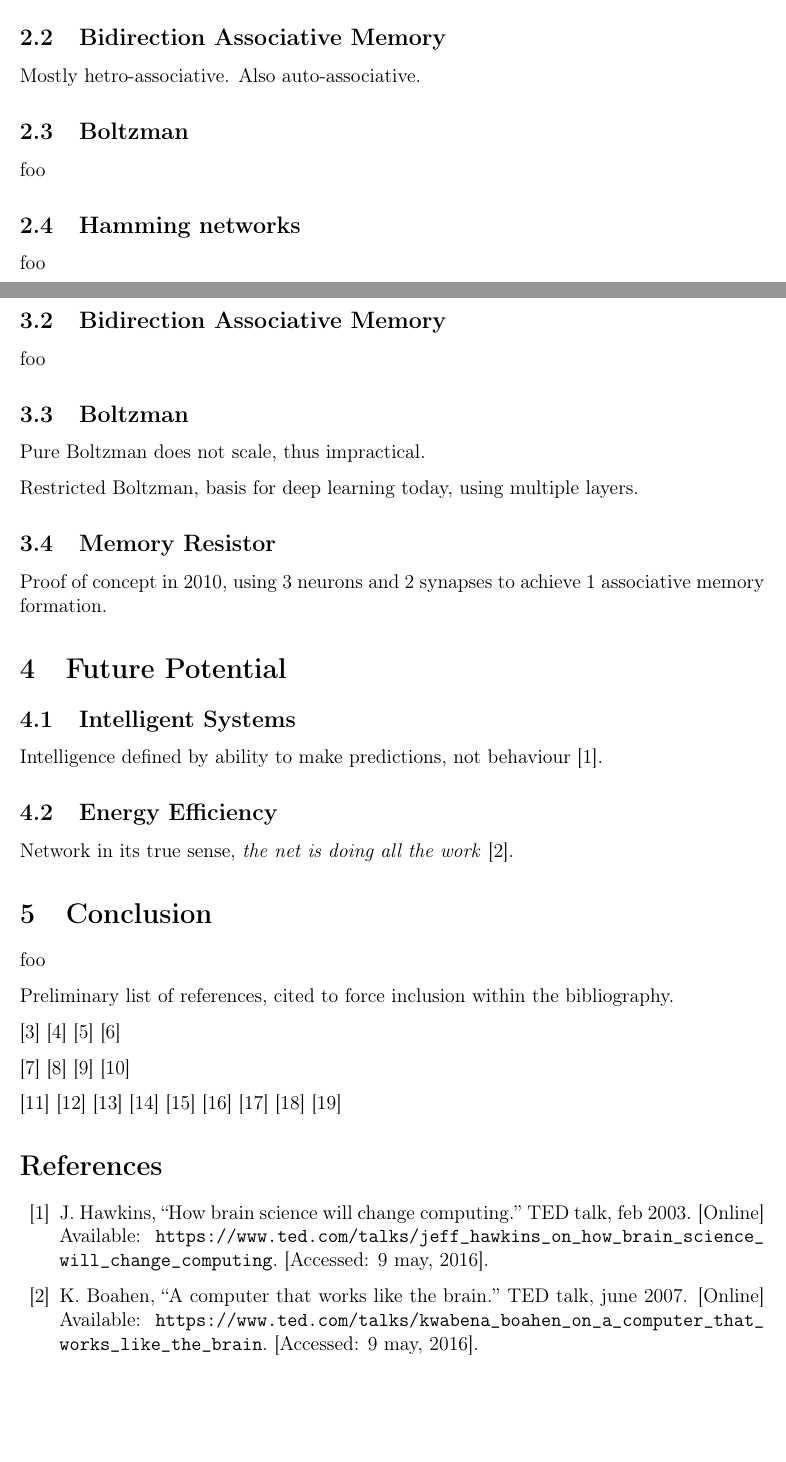
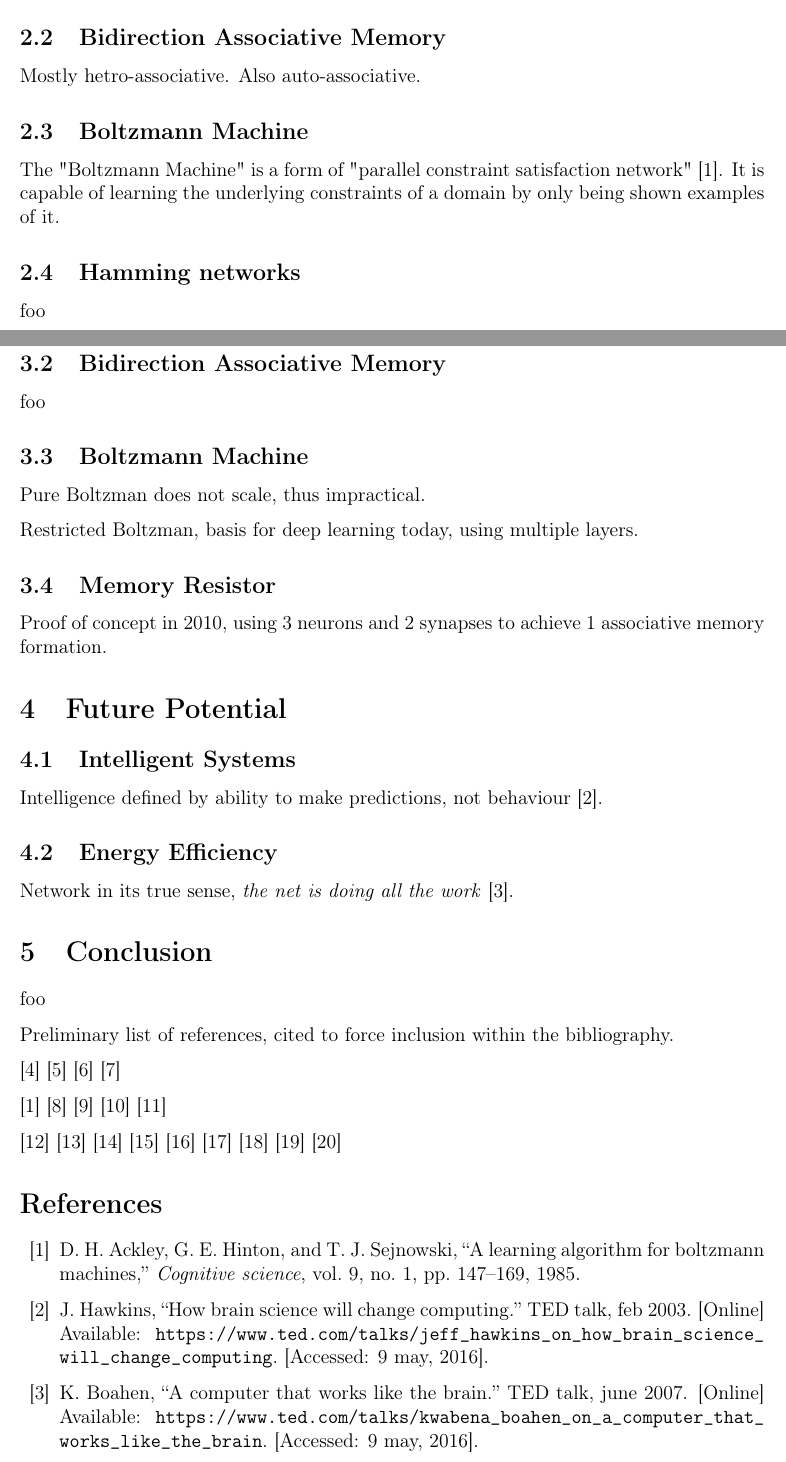
Before and after one commit to mewmew/associative_memories, a LaTeX document (report/report.tex, which reads report/references.bib): two parts of pages 2 and 3 of 4 before the commit and two parts of pages 2 and 3 of 5 after it, joined at a grey line, cut so that both start at the same text, the shorter picture padded with empty space. Compiled offline with pdfLaTeX.

Commit message:
a tiny start at the boltzmann machine

```diff
--- a/report/references.bib
+++ b/report/references.bib
@@ -44,3 +44,9 @@
 }
 
 % Lucas
+@article{ackley1985learning,
+  title={A learning algorithm for Boltzmann machines},
+  author={Ackley, David H and Hinton, Geoffrey E and Sejnowski, Terrence J},
+  journal={Cognitive science},
+  volume={9},
+  number={1},
--- a/report/report.tex
+++ b/report/report.tex
@@ -41,11 +41,11 @@ Mostly auto-associative. Also hetro-associative?
 
 Mostly hetro-associative. Also auto-associative.
 
-\subsection{Boltzman}
+\subsection{Boltzmann Machine}
 
-foo
+%Boltzmann Machines are a form of Hopfield networks but contains stochastic features.
 
-% TODO: Check wiki.
+The "Boltzmann Machine" is a form of "parallel constraint satisfaction network" \cite{ackley1985learning}. It is capable of learning the underlying constraints of a domain by only being shown examples of it.
 
 \subsection{Hamming networks}
 
@@ -86,7 +86,7 @@ Definitions of capacity.
 
 foo
 
-\subsection{Boltzman}
+\subsection{Boltzmann Machine}
 
 Pure Boltzman does not scale, thus impractical.
 
@@ -128,7 +128,7 @@ Preliminary list of references, cited to force inclusion within the bibliography
 \cite{computational_abilities} \cite{optical_processing} \cite{capacity_of_nonmonotonic_model} \cite{stimulus_unitization_and_aging}
 
 % Lucas
-\cite{capacity_of_hopfield} \cite{high-order_neural_networks} \cite{neural_network_models_for_associative_memory} \cite{sparsely_encoded_associative_memory}
+\cite{ackley1985learning} \cite{capacity_of_hopfield} \cite{high-order_neural_networks} \cite{neural_network_models_for_associative_memory} \cite{sparsely_encoded_associative_memory}
 
 % Robin
 \cite{memsistor} \cite{principle_of_neural_associative_memory} \cite{parallel_models_of_associative_memory} \cite{associative_memory_using_small-world_architecture} \cite{associatron} \cite{associative_search_network} \cite{deep_machine_learning} \cite{on_associative_memory} \cite{from_cell_to_cortex}
```
Also changed, not shown: report/references.bib (5 more changed lines).
